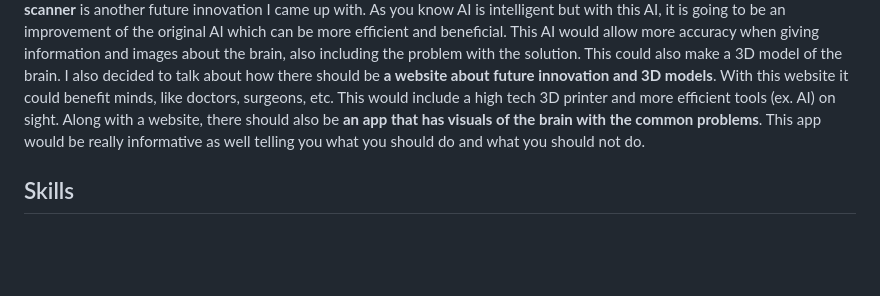
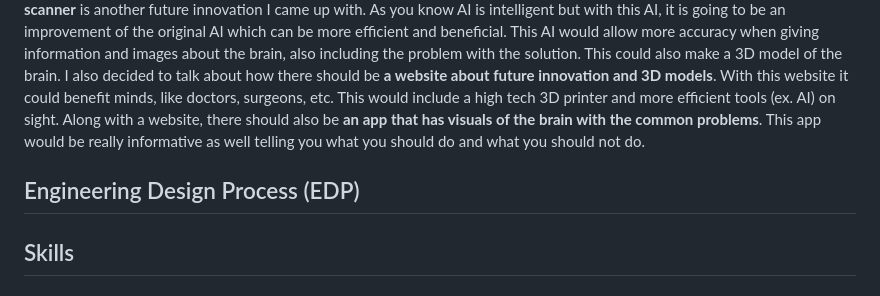
Before and after one commit to michellel7435/sep10-freedom-project, a Markdown page: blog/entry03.md, the part around the change. GitHub-like rendering; blank space fills up the shorter version.

```diff
--- a/blog/entry03.md
+++ b/blog/entry03.md
@@ -6,6 +6,7 @@ I mainly focused on brainstorming part B and finalizing my content. For this I w
 Future innovations that I came up with is a **high brain tech scanner** which would allow us to give a clear scan of the brain, also providing a high quality picture. This innovation can also provide us with important information about the brain that was scanned. **An improvement AI scanner** is another future innovation I came up with. As you know AI is intelligent but with this AI, it is going to be an improvement of the original AI which can be more efficient and beneficial. This AI would allow more accuracy when giving information and images about the brain, also including the problem with the solution. This could also make a 3D model of the brain. I also decided to talk about how there should be **a website about future innovation and 3D models**. With this website it could benefit minds, like doctors, surgeons, etc. This would include a high tech 3D printer
 and more efficient tools (ex. AI) on sight. Along with a website, there should also be **an app that has visuals of the brain with the common problems**. This app would be really informative as well telling you what you should do and what you should not do.
 
+## Engineering Design Process (EDP)
 
 
 ## Skills
```
